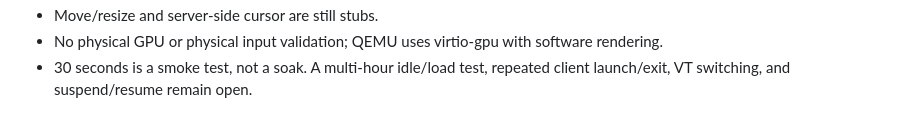
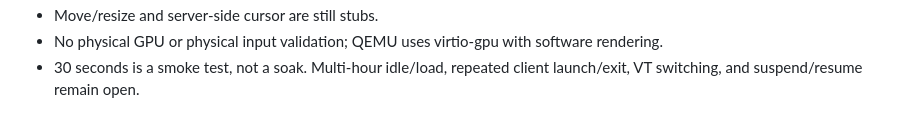
Before and after one commit to HiTechTN/HiTech-OS, a Markdown page: docs/audit/RUNTIME_STABILITY_REPORT.md, the part around one of its changes. Rendered like a GitHub page.

```diff
--- a/docs/audit/RUNTIME_STABILITY_REPORT.md
+++ b/docs/audit/RUNTIME_STABILITY_REPORT.md
@@ -77,5 +71,5 @@ These are feature gaps, not crashes. The important result is that a real
 - Move/resize and server-side cursor are still stubs.
 - No physical GPU or physical input validation; QEMU uses virtio-gpu with
   software rendering.
-- 30 seconds is a smoke test, not a soak. A multi-hour idle/load test, repeated
-  client launch/exit, VT switching, and suspend/resume remain open.
+- 30 seconds is a smoke test, not a soak. Multi-hour idle/load, repeated client
+  launch/exit, VT switching, and suspend/resume remain open.
```
Also changed, not shown: other parts of docs/audit/RUNTIME_STABILITY_REPORT.md (+36 -42 lines), docs/audit/INSTALLATION_VERIFICATION.md (+68 -87 lines), docs/audit/TEST_SUMMARY_MATRIX.md (+28 -26 lines).
